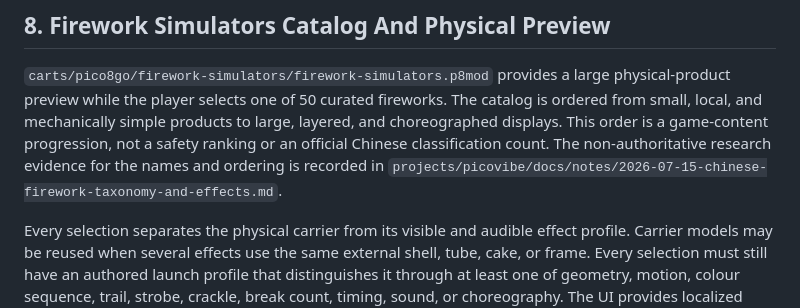
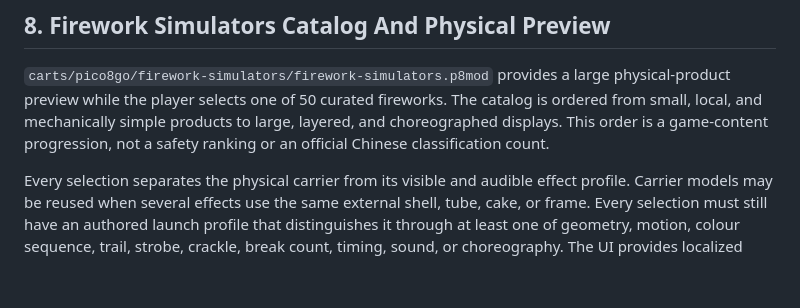
Before and after one commit to hp7hao/picovibe, a Markdown page: docs/specs/picovibe_spec.md, the part around the change. Drawn GitHub-style; blank space fills up the shorter version.

Commit message:
Drop the non-authoritative firework notes dependency
The owning spec no longer points at a local research note for catalog order.

```diff
--- a/docs/specs/picovibe_spec.md
+++ b/docs/specs/picovibe_spec.md
@@ -337,8 +337,6 @@ physical-product preview while the player selects one of 50 curated fireworks.
 The catalog is ordered from small, local, and mechanically simple products to
 large, layered, and choreographed displays. This order is a game-content
 progression, not a safety ranking or an official Chinese classification count.
-The non-authoritative research evidence for the names and ordering is recorded
-in `projects/picovibe/docs/notes/2026-07-15-chinese-firework-taxonomy-and-effects.md`.
 
 Every selection separates the physical carrier from its visible and audible
 effect profile. Carrier models may be reused when several effects use the same
```
